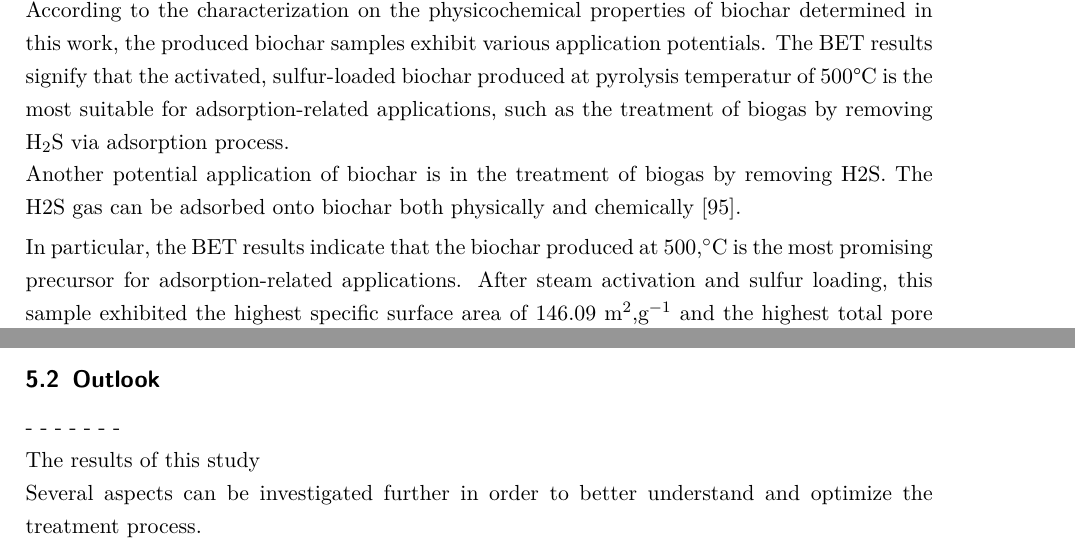
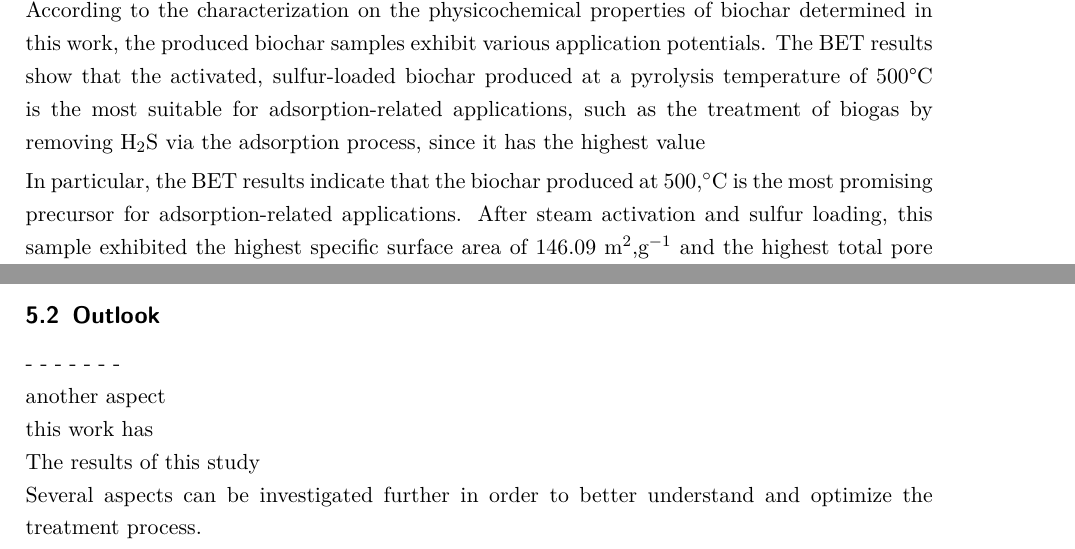
Before and after one commit to Anak-Kucai/Masterarbeit-Projekt, a LaTeX paper (Vorlage_Laborprotokoll_v2.tex, which reads 5. Result.tex, 6. Conclusions.tex): two parts of pages 61 and 63 of 75, joined at a grey line, cut so that both start at the same text. Compiled offline with pdfLaTeX.

Commit message:
Updates from Overleaf

```diff
--- a/5. Result.tex
+++ b/5. Result.tex
@@ -1178,12 +1176,11 @@ Considered altogether, the comparison points one way without exaggerating it. Fo
 
 \subsection{Utilization of Biochars}
 
-According to the characterization on the physicochemical properties of biochar determined in this work, the produced biochar samples exhibit various application potentials. The BET results signify that the activated, sulfur-loaded biochar produced at pyrolysis temperatur of 500°C is the most suitable for adsorption-related applications, such as the treatment of biogas by removing H$_2$S via adsorption process.
+According to the characterization on the physicochemical properties of biochar determined in this work, the produced biochar samples exhibit various application potentials. The BET results show that the activated, sulfur-loaded biochar produced at a pyrolysis temperature of 500°C is the most suitable for adsorption-related applications, such as the treatment of biogas by removing H$_2$S via the adsorption process, since it has the highest value
 
 
 
-Another potential application of biochar is in the treatment of biogas by removing H2S.
-The H2S gas can be adsorbed onto biochar both physically and chemically [95].
+
 
 \vspace{0.3em}
 
--- a/6. Conclusions.tex
+++ b/6. Conclusions.tex
@@ -23,9 +23,9 @@
 - %A direct comparison on one digestate, with BET run on both activated chars before sulfur loading, would be needed to turn this reading into a quantitative result.
 - % untuk plausibilas pengaplikasiianny, mungkin bisa dilakukan secara langsung, seperti nanam bunga untuk soil amandment ataau pun sulufr loading (H2S) removl tapi lebih proper
 
+another aspect
 
-
-
+this work has
 
 
 
```
Also changed, not shown: 5. Result.tex (6 more changed lines).
